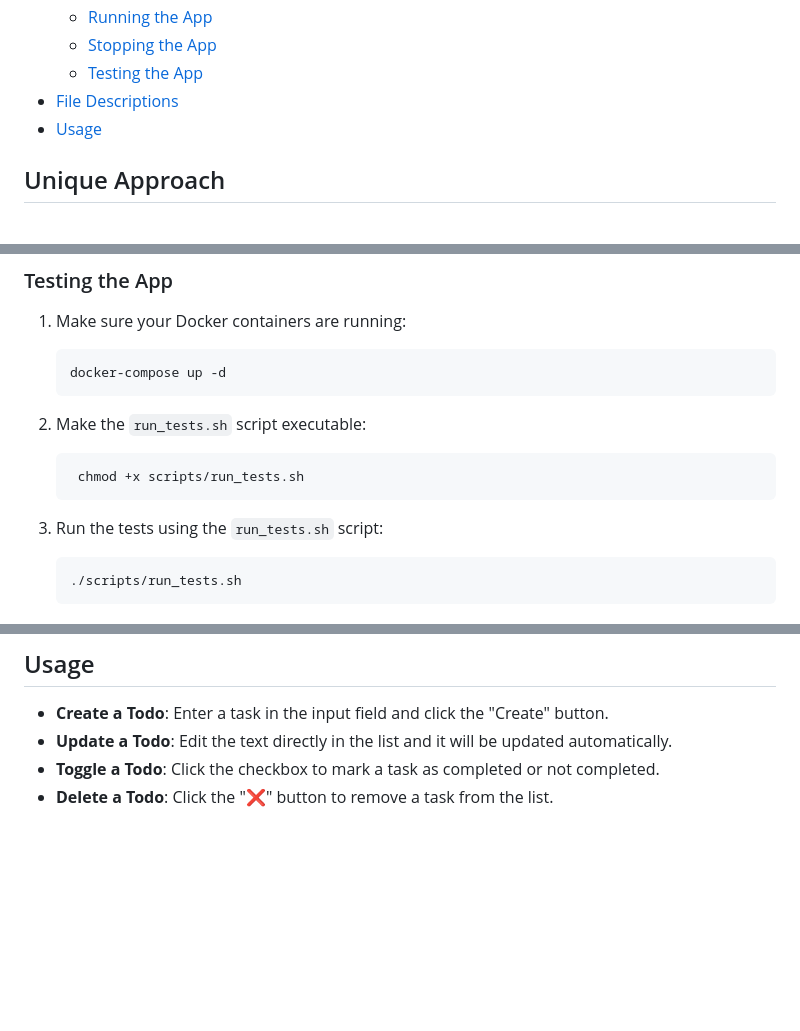
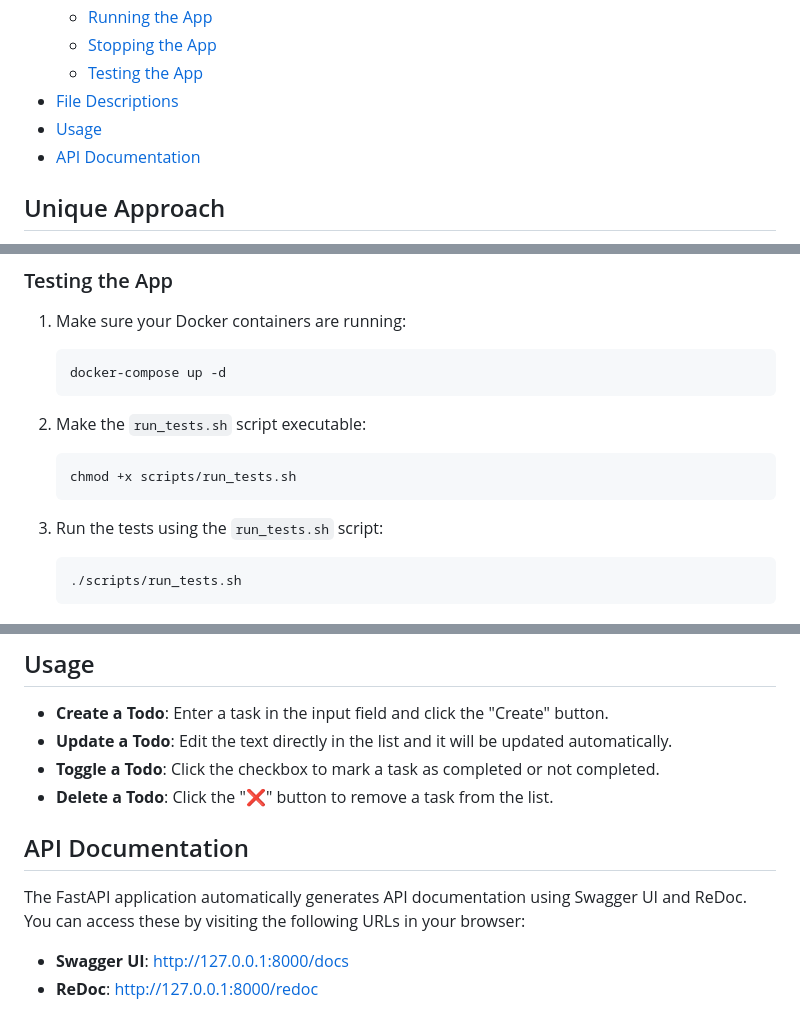
Before and after one commit to MoigeMatino/fastapi-htmx-todo-spa, a Markdown page: README.md, 3 parts joined by grey strips. Drawn GitHub-style; blank space fills up the shorter version.

Commit message:
doc: add spi documentation section

````diff
--- a/README.md
+++ b/README.md
@@ -15,6 +15,7 @@ A simple Todo application built with FastAPI, HTMX, and Jinja2 templates. This a
   - [Testing the App](#testing-the-app)
 - [File Descriptions](#file-descriptions)
 - [Usage](#usage)
+- [API Documentation](#api-documentation)
 
 ## Unique Approach
 
@@ -87,13 +88,14 @@ This project demonstrates a unique approach to building web applications by comb
     ```bash
     docker-compose up -d
     ```
+
 2. Make the `run_tests.sh` script executable:
 
-   ```bash
+    ```bash
     chmod +x scripts/run_tests.sh
     ```
 
-4. Run the tests using the `run_tests.sh` script:
+3. Run the tests using the `run_tests.sh` script:
 
     ```bash
     ./scripts/run_tests.sh
@@ -114,3 +116,10 @@ This project demonstrates a unique approach to building web applications by comb
 - **Update a Todo**: Edit the text directly in the list and it will be updated automatically.
 - **Toggle a Todo**: Click the checkbox to mark a task as completed or not completed.
 - **Delete a Todo**: Click the "❌" button to remove a task from the list.
+
+## API Documentation
+
+The FastAPI application automatically generates API documentation using Swagger UI and ReDoc. You can access these by visiting the following URLs in your browser:
+
+- **Swagger UI**: [http://127.0.0.1:8000/docs](http://127.0.0.1:8000/docs)
+- **ReDoc**: [http://127.0.0.1:8000/redoc](http://127.0.0.1:8000/redoc)
````
